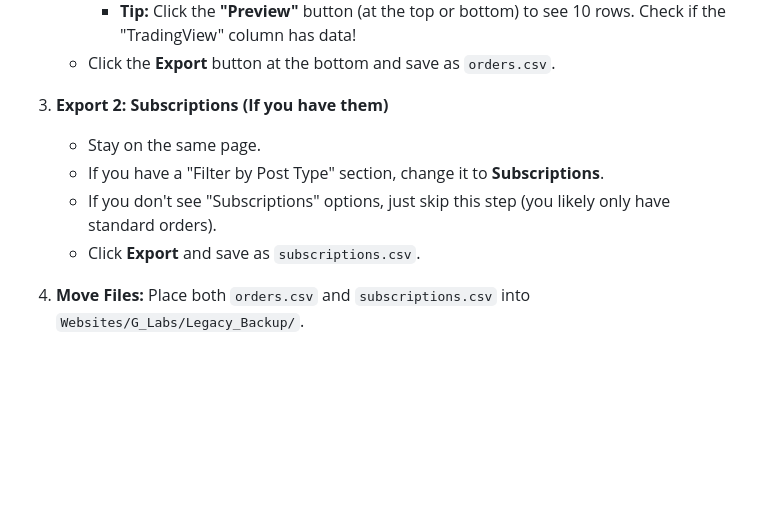
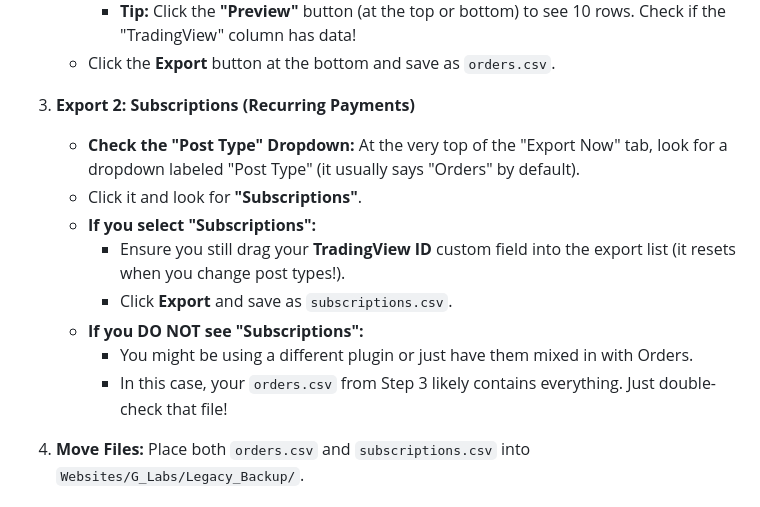
Before and after one commit to desidereo/Apex-Pro-Group, a Markdown page: Websites/G_Labs/MIGRATION_GUIDE.md, the part around the change. Rendered like a GitHub page; blank space fills up the shorter version.

Commit message:
Update migration guide with detailed subscription export steps

```diff
--- a/Websites/G_Labs/MIGRATION_GUIDE.md
+++ b/Websites/G_Labs/MIGRATION_GUIDE.md
@@ -49,11 +49,15 @@ Data is often split between **Orders** (one-time) and **Subscriptions** (recurri
      - **Tip:** Click the **"Preview"** button (at the top or bottom) to see 10 rows. Check if the "TradingView" column has data!
    - Click the **Export** button at the bottom and save as `orders.csv`.
 
-3. **Export 2: Subscriptions (If you have them)**
-   - Stay on the same page.
-   - If you have a "Filter by Post Type" section, change it to **Subscriptions**.
-   - If you don't see "Subscriptions" options, just skip this step (you likely only have standard orders).
-   - Click **Export** and save as `subscriptions.csv`.
+3. **Export 2: Subscriptions (Recurring Payments)**
+   - **Check the "Post Type" Dropdown:** At the very top of the "Export Now" tab, look for a dropdown labeled "Post Type" (it usually says "Orders" by default).
+   - Click it and look for **"Subscriptions"**.
+   - **If you select "Subscriptions":**
+     - Ensure you still drag your **TradingView ID** custom field into the export list (it resets when you change post types!).
+     - Click **Export** and save as `subscriptions.csv`.
+   - **If you DO NOT see "Subscriptions":**
+     - You might be using a different plugin or just have them mixed in with Orders.
+     - In this case, your `orders.csv` from Step 3 likely contains everything. Just double-check that file!
 
 4. **Move Files:** Place both `orders.csv` and `subscriptions.csv` into `Websites/G_Labs/Legacy_Backup/`.
 
```
